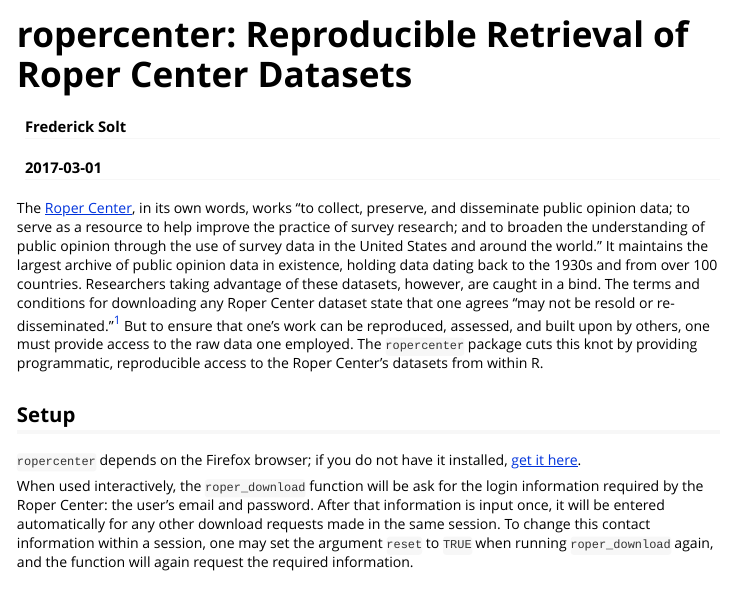
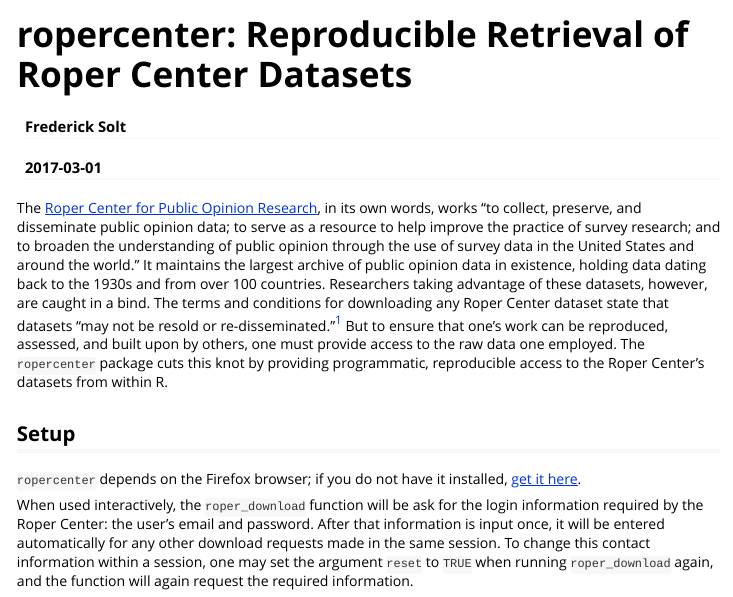
Before and after one commit to fsolt/ropercenter, an R Markdown document (vignettes/ropercenter-vignette.Rmd): the page in a window 1100 px wide, from its top. Rendered offline with R 4.5, knitr and Pandoc, with nearby package versions.

Commit message:
minor revision

```diff
--- a/vignettes/ropercenter-vignette.Rmd
+++ b/vignettes/ropercenter-vignette.Rmd
@@ -10,7 +10,7 @@
 ---
 
 
-The [Roper Center](http://ropercenter.cornell.edu), in its own words, works "to collect, preserve, and disseminate public opinion data; to serve as a resource to help improve the practice of survey research; and to broaden the understanding of public opinion through the use of survey data in the United States and around the world."  It maintains the largest archive of public opinion data in existence, holding data dating back to the 1930s and from over 100 countries.  Researchers taking advantage of these datasets, however, are caught in a bind.  The terms and conditions for downloading any Roper Center dataset state that one agrees "may not be resold or re-disseminated."[^1] But to ensure that one's work can be reproduced, assessed, and built upon by others, one must provide access to the raw data one employed.  The `ropercenter` package cuts this knot by providing programmatic, reproducible access to the Roper Center's datasets from within R.
+The [Roper Center for Public Opinion Research](http://ropercenter.cornell.edu), in its own words, works "to collect, preserve, and disseminate public opinion data; to serve as a resource to help improve the practice of survey research; and to broaden the understanding of public opinion through the use of survey data in the United States and around the world."  It maintains the largest archive of public opinion data in existence, holding data dating back to the 1930s and from over 100 countries.  Researchers taking advantage of these datasets, however, are caught in a bind.  The terms and conditions for downloading any Roper Center dataset state that datasets "may not be resold or re-disseminated."[^1] But to ensure that one's work can be reproduced, assessed, and built upon by others, one must provide access to the raw data one employed.  The `ropercenter` package cuts this knot by providing programmatic, reproducible access to the Roper Center's datasets from within R.
 
 ## Setup
 
```
